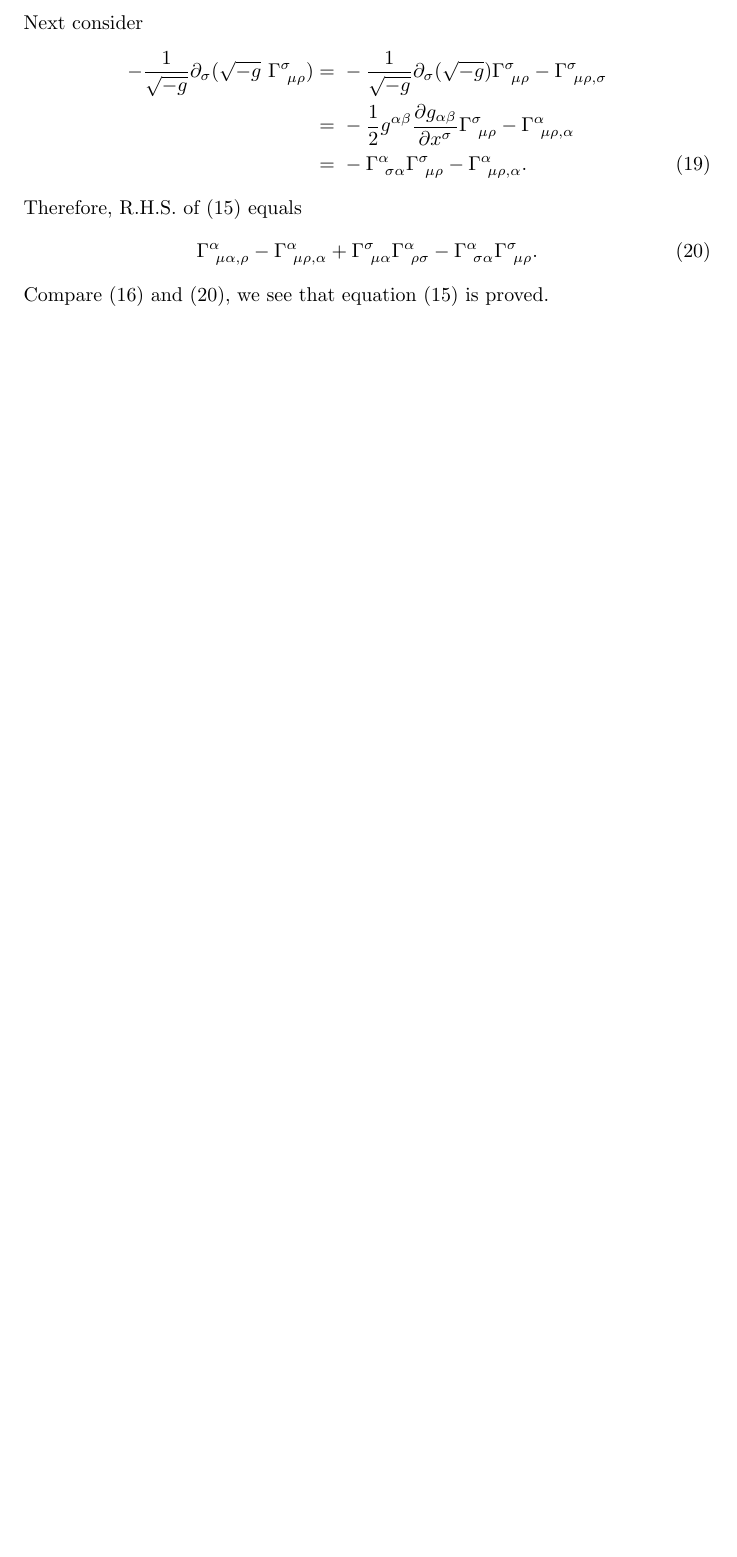
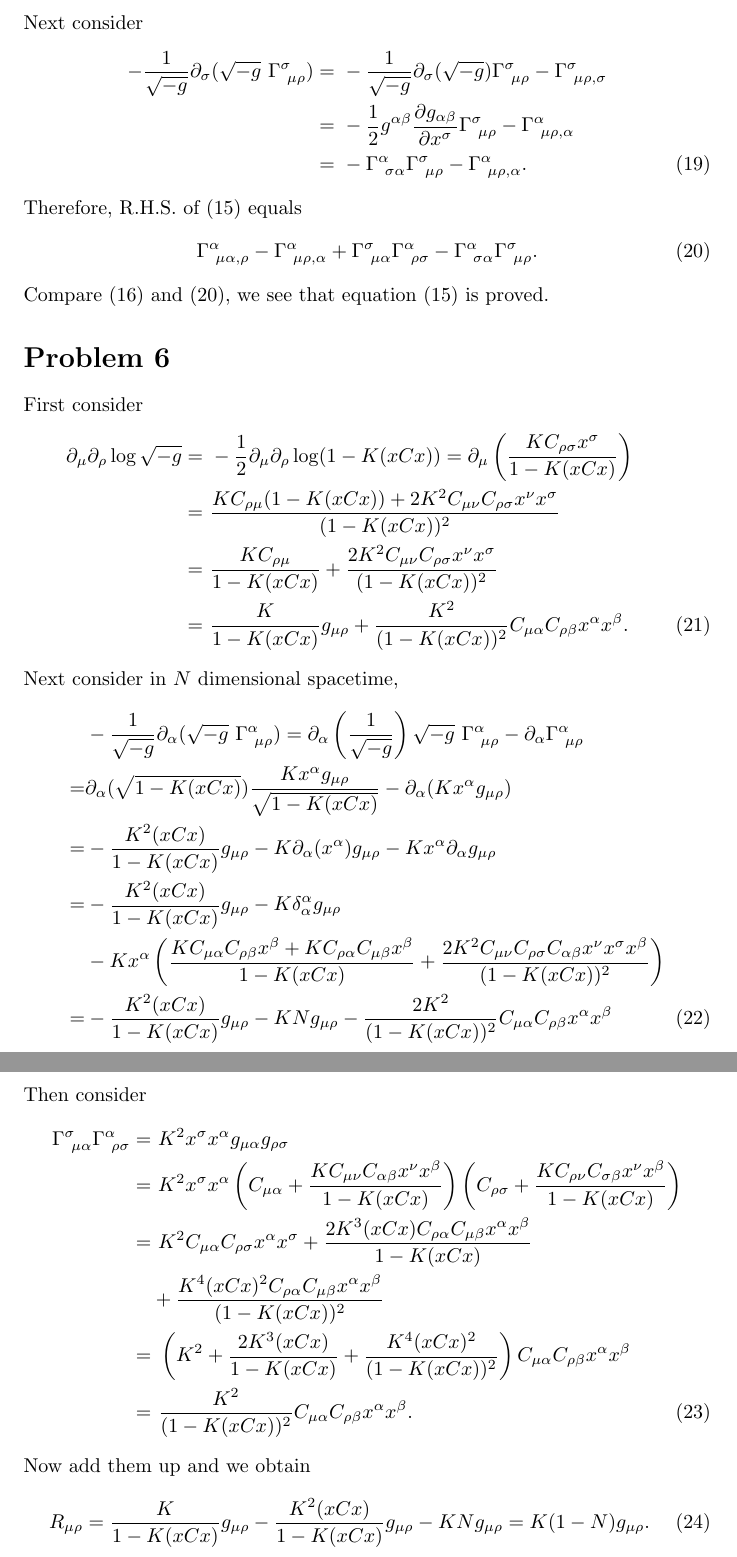
Before and after one commit to Derrick-Zhang/cosmology-solutions, a LaTeX problem sheet (exercise3/exercise3.tex): part of page 3 of 3 before the commit and two parts of pages 3 and 4 of 4 after it, the two joined at a grey line, cut so that both start at the same text, the shorter picture padded with empty space. Compiled offline with pdfLaTeX.

Commit message:
add solutoin to problem 6

```diff
--- a/exercise3/exercise3.tex
+++ b/exercise3/exercise3.tex
@@ -165,4 +165,71 @@ Therefore, R.H.S. of (15) equals
     - \Gamma^\alpha_{~\sigma \alpha} \Gamma^\sigma_{~\mu \rho}.
 \end{equation}
 Compare (16) and (20), we see that equation (15) is proved.
+
+
+
+\section*{Problem 6}
+First consider
+\begin{align}
+    \partial_\mu \partial_\rho \log \sqrt{-g} =&~
+    -\frac{1}{2} \partial_\mu \partial_\rho \log(1-K(xCx))
+    = \partial_\mu\left(\frac{K C_{\rho \sigma} x^\sigma}{1-K(xCx)}\right)\cr
+    =&~ \frac{KC_{\rho \mu}(1-K(xCx))+2K^2C_{\mu \nu}C_{\rho \sigma}x^\nu x^\sigma}
+    {(1-K(xCx))^2}\cr
+    =&~ \frac{KC_{\rho \mu}}{1-K(xCx)}
+    + \frac{2K^2C_{\mu \nu}C_{\rho \sigma} x^\nu x^\sigma}{(1-K(xCx))^2}\cr
+    =&~\frac{K}{1-K(xCx)}g_{\mu \rho}
+    +\frac{K^2}{(1-K(xCx))^2}C_{\mu \alpha}C_{\rho \beta} x^\alpha x^\beta.
+\end{align}
+Next consider in $N$ dimensional spacetime,
+\begin{align}
+    &-\frac{1}{\sqrt{-g}}\partial_\alpha(\sqrt{-g} ~\Gamma^\alpha_{~\mu \rho})
+    =\partial_\alpha\left(\frac{1}{\sqrt{-g}}\right)\sqrt{-g}~\Gamma^\alpha_{~\mu \rho}
+    -\partial_\alpha \Gamma^\alpha_{~\mu \rho} \cr
+    =&\partial_\alpha (\sqrt{1-K(xCx)})
+    \frac{K x^\alpha g_{\mu \rho}}{\sqrt{1-K(xCx)}}
+    -\partial_\alpha (K x^\alpha g_{\mu \rho})\cr
+    =&-\frac{K^2(xCx)}{1-K(xCx)}g_{\mu \rho}
+    -K\partial_\alpha(x^\alpha) g_{\mu \rho} - K x^\alpha \partial_\alpha g_{\mu \rho}\cr
+    =&-\frac{K^2(xCx)}{1-K(xCx)}g_{\mu \rho}
+    -K \delta^\alpha_\alpha g_{\mu \rho}\cr
+    &- Kx^\alpha \left(
+        \frac{K C_{\mu \alpha}C_{\rho \beta}x^\beta + K C_{\rho \alpha}C_{\mu \beta}x^\beta}
+        {1-K(xCx)} + \frac{2K^2 C_{\mu \nu} C_{\rho \sigma} C_{\alpha \beta}x^\nu x^\sigma x^\beta}
+        {(1-K(xCx))^2}
+    \right)\cr
+    =&-\frac{K^2(xCx)}{1-K(xCx)}g_{\mu \rho}
+    -K N g_{\mu \rho} - \frac{2K^2 }{(1-K(xCx))^2}C_{\mu \alpha}C_{\rho \beta}x^\alpha x^\beta
+\end{align}
+Then consider
+\begin{align}
+    \Gamma^\sigma_{~\mu \alpha} \Gamma^\alpha_{~\rho \sigma}
+    =&~ K^2 x^\sigma x^\alpha g_{\mu \alpha} g_{\rho \sigma}\cr
+    =&~ K^2 x^\sigma x^\alpha
+    \left(
+        C_{\mu \alpha} + \frac{K C_{\mu \nu} C_{\alpha\beta}x^\nu x^\beta}
+        {1-K(xCx)}
+    \right)
+    \left(
+        C_{\rho \sigma} + \frac{K C_{\rho \nu} C_{\sigma\beta}x^\nu x^\beta}
+        {1-K(xCx)}
+    \right)\cr
+    =&~ K^2 C_{\mu \alpha} C_{\rho \sigma} x^\alpha x^\sigma
+    + \frac{2K^3(xCx) C_{\rho\alpha}C_{\mu \beta}x^\alpha x^\beta}
+    {1-K(xCx)}\cr
+    &+ \frac{K^4 (xCx)^2 C_{\rho \alpha } C_{\mu \beta}x^\alpha x^\beta}
+    {(1-K(xCx))^2}\cr
+    =&~\left(
+        K^2 + \frac{2K^3 (xCx)}{1-K(xCx)} + \frac{K^4(xCx)^2}{(1-K(xCx))^2}
+    \right)
+    C_{\mu \alpha}C_{\rho \beta}x^\alpha x^\beta \cr
+    =&~ \frac{K^2}{(1-K(xCx))^2}
+    C_{\mu \alpha}C_{\rho \beta}x^\alpha x^\beta.
+\end{align}
+Now add them up and we obtain
+\begin{equation}
+    R_{\mu \rho} = \frac{K}{1-K(xCx)}g_{\mu \rho}
+    -\frac{K^2(xCx)}{1-K(xCx)}g_{\mu \rho}
+    -K N g_{\mu \rho} = K(1-N)g_{\mu \rho}.
+\end{equation}
 \end{document}
```
Also changed, not shown: exercise3/exercise3.pdf, 3 other files.
